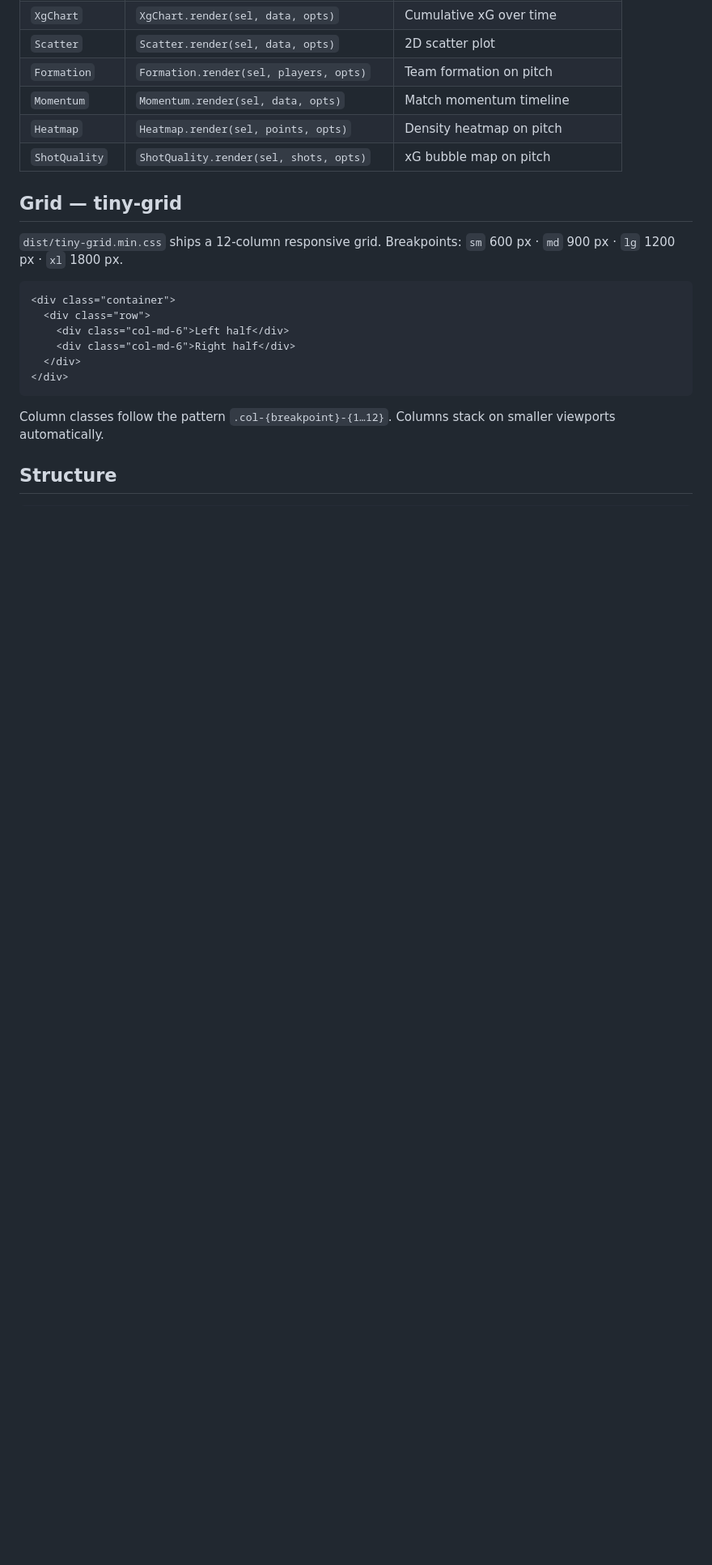
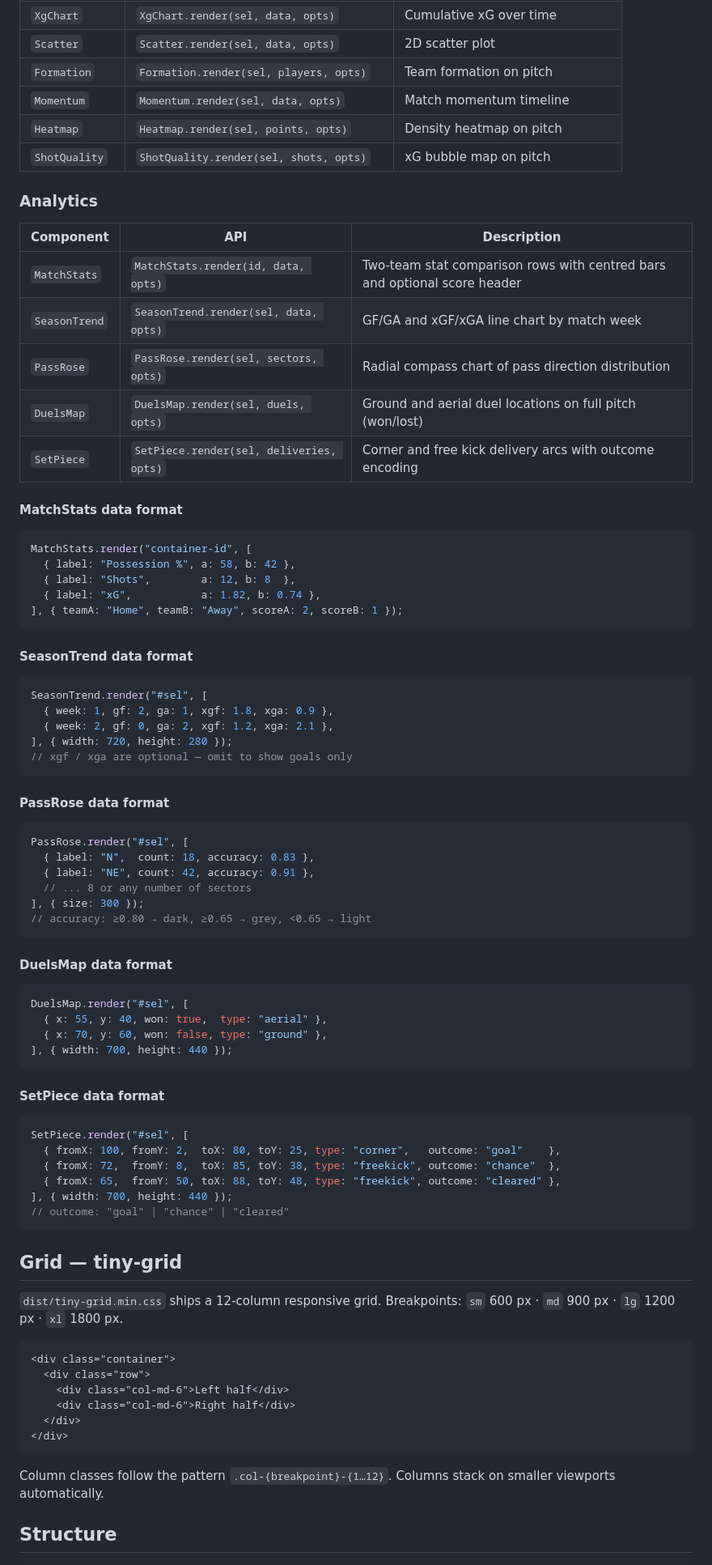
Before and after one commit to null-none/stats-ui, a Markdown page: README.md, the part around one of its changes. Shown at 81% size. Rendered like a GitHub page; blank space fills up the shorter version.

Commit message:
Improved README

````diff
--- a/README.md
+++ b/README.md
@@ -88,6 +88,61 @@ Output goes to `dist/`. D3.js v7 is loaded separately from CDN.
 | `Heatmap` | `Heatmap.render(sel, points, opts)` | Density heatmap on pitch |
 | `ShotQuality` | `ShotQuality.render(sel, shots, opts)` | xG bubble map on pitch |
 
+### Analytics
+| Component | API | Description |
+|-----------|-----|-------------|
+| `MatchStats` | `MatchStats.render(id, data, opts)` | Two-team stat comparison rows with centred bars and optional score header |
+| `SeasonTrend` | `SeasonTrend.render(sel, data, opts)` | GF/GA and xGF/xGA line chart by match week |
+| `PassRose` | `PassRose.render(sel, sectors, opts)` | Radial compass chart of pass direction distribution |
+| `DuelsMap` | `DuelsMap.render(sel, duels, opts)` | Ground and aerial duel locations on full pitch (won/lost) |
+| `SetPiece` | `SetPiece.render(sel, deliveries, opts)` | Corner and free kick delivery arcs with outcome encoding |
+
+#### MatchStats data format
+```js
+MatchStats.render("container-id", [
+  { label: "Possession %", a: 58, b: 42 },
+  { label: "Shots",        a: 12, b: 8  },
+  { label: "xG",           a: 1.82, b: 0.74 },
+], { teamA: "Home", teamB: "Away", scoreA: 2, scoreB: 1 });
+```
+
+#### SeasonTrend data format
+```js
+SeasonTrend.render("#sel", [
+  { week: 1, gf: 2, ga: 1, xgf: 1.8, xga: 0.9 },
+  { week: 2, gf: 0, ga: 2, xgf: 1.2, xga: 2.1 },
+], { width: 720, height: 280 });
+// xgf / xga are optional — omit to show goals only
+```
+
+#### PassRose data format
+```js
+PassRose.render("#sel", [
+  { label: "N",  count: 18, accuracy: 0.83 },
+  { label: "NE", count: 42, accuracy: 0.91 },
+  // ... 8 or any number of sectors
+], { size: 300 });
+// accuracy: ≥0.80 → dark, ≥0.65 → grey, <0.65 → light
+```
+
+#### DuelsMap data format
+```js
+DuelsMap.render("#sel", [
+  { x: 55, y: 40, won: true,  type: "aerial" },
+  { x: 70, y: 60, won: false, type: "ground" },
+], { width: 700, height: 440 });
+```
+
+#### SetPiece data format
+```js
+SetPiece.render("#sel", [
+  { fromX: 100, fromY: 2,  toX: 80, toY: 25, type: "corner",   outcome: "goal"    },
+  { fromX: 72,  fromY: 8,  toX: 85, toY: 38, type: "freekick", outcome: "chance"  },
+  { fromX: 65,  fromY: 50, toX: 88, toY: 48, type: "freekick", outcome: "cleared" },
+], { width: 700, height: 440 });
+// outcome: "goal" | "chance" | "cleared"
+```
+
 ## Grid — tiny-grid
 
 `dist/tiny-grid.min.css` ships a 12-column responsive grid. Breakpoints: `sm` 600 px · `md` 900 px · `lg` 1200 px · `xl` 1800 px.
````
Also changed, not shown: other parts of README.md (+11 -0 lines).
